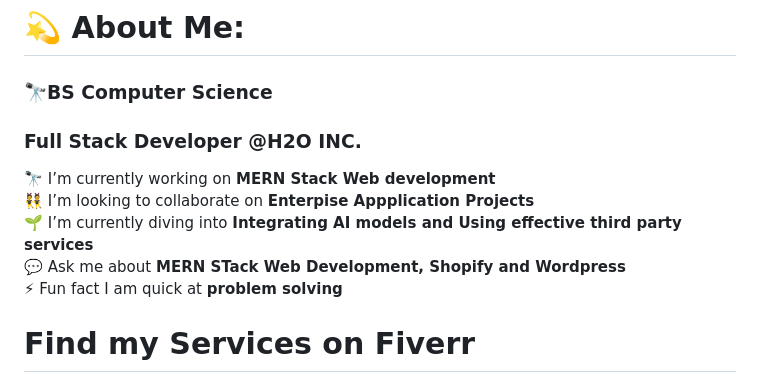
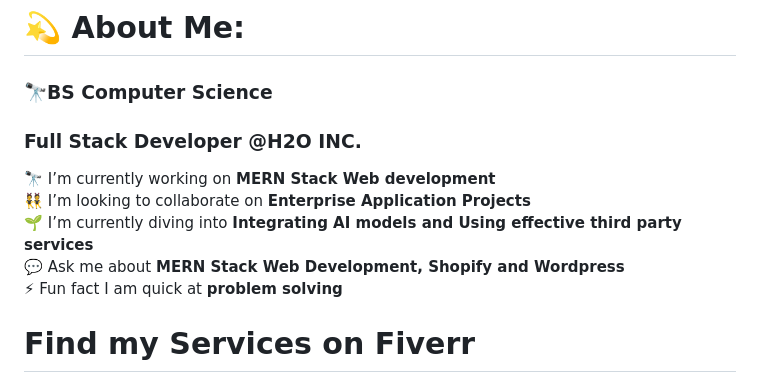
Before and after one commit to SajidBhatti786/SajidBhatti786, a Markdown page: README.md, the part around the change. Rendered like a GitHub page.

```diff
--- a/README.md
+++ b/README.md
@@ -2,9 +2,9 @@
 <h3>🔭BS Computer Science</h3>
 <h3>Full Stack Developer @H2O INC.</h3>
 🔭 I’m currently working on <b>MERN Stack Web development</b> <br>
-👯 I’m looking to collaborate on  <b>Enterpise Appplication Projects</b><br>
+👯 I’m looking to collaborate on  <b>Enterprise Application Projects</b><br>
 🌱 I’m currently diving into  <b>Integrating AI models and Using effective third party services</b><br>
-💬 Ask me about  <b>MERN STack Web Development, Shopify and Wordpress</b><br>
+💬 Ask me about  <b>MERN Stack Web Development, Shopify and Wordpress</b><br>
 ⚡ Fun fact I am quick at <b>problem solving</b>
 
 # Find my Services on Fiverr
```
